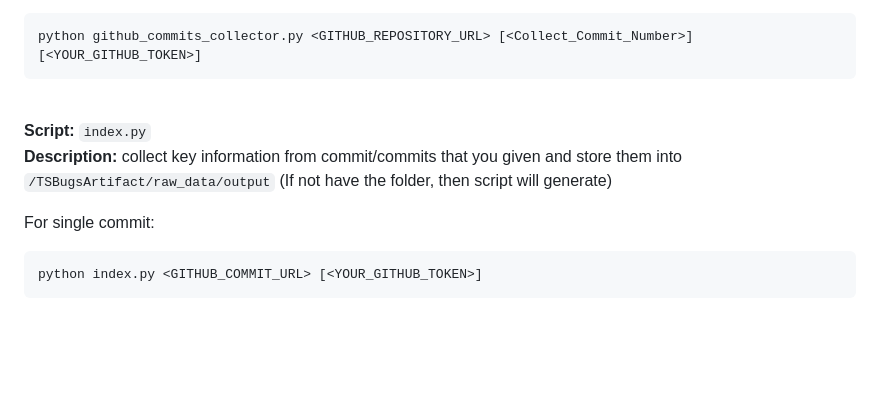
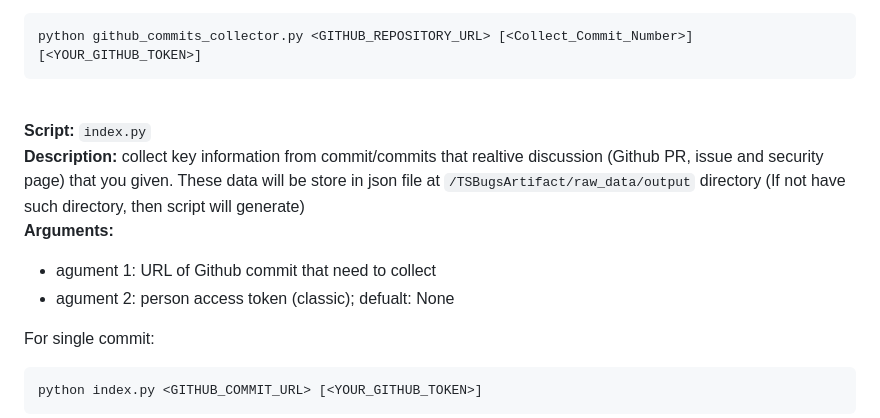
Before and after one commit to SEatSFU/tsbugs, a Markdown page: README.md, the part around one of its changes. Drawn GitHub-style; blank space fills up the shorter version.

````diff
--- a/README.md
+++ b/README.md
@@ -35,7 +97,10 @@ python github_commits_collector.py <GITHUB_REPOSITORY_URL> [<Collect_Commit_Numb
 <br>
 
 **Script:** `index.py` <br>
-**Description:** collect key information from commit/commits that you given and store them into `/TSBugsArtifact/raw_data/output` (If not have the folder, then script will generate)
+**Description:** collect key information from commit/commits that realtive discussion (Github PR, issue and security page) that you given. These data will be store in json file at `/TSBugsArtifact/raw_data/output` directory (If not have such directory, then script will generate) <br>
+**Arguments:**
+ - agument 1: URL of Github commit that need to collect
+ - agument 2: person access token (classic); defualt: None
 
 For single commit:
 ```bash
````
Also changed, not shown: other parts of README.md (+77 -42 lines).
